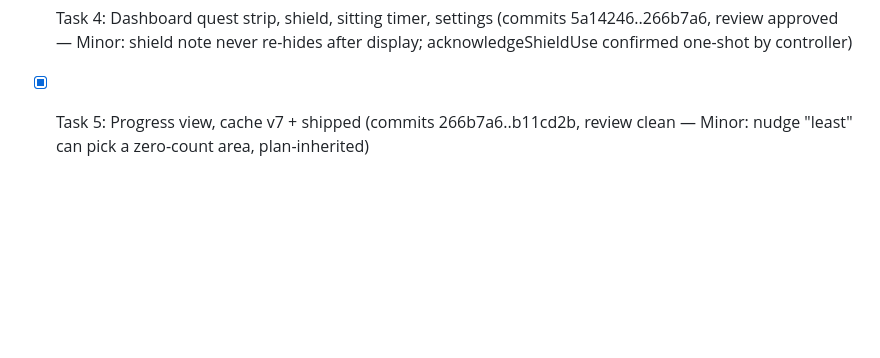
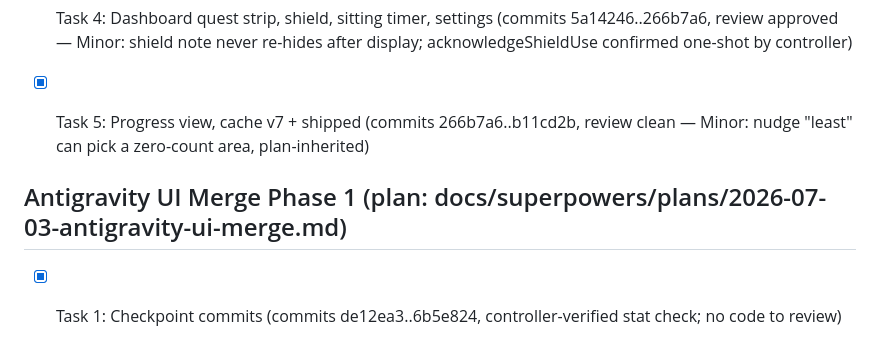
Before and after one commit to OxyMike/WFH-Movement, a Markdown page: .superpowers/sdd/progress.md, the part around the change. Rendered like a GitHub page; blank space fills up the shorter version.

```diff
--- a/.superpowers/sdd/progress.md
+++ b/.superpowers/sdd/progress.md
@@ -40,3 +40,9 @@ Plan: docs/superpowers/plans/2026-06-30-wfh-movement.md
 - [x] Task 3: insights.js (commits bbf3511..5a14246, review clean — Minor: lastNDates computed twice in getWeekStats; test fixtures rewritten for TZ portability)
 - [x] Task 4: Dashboard quest strip, shield, sitting timer, settings (commits 5a14246..266b7a6, review approved — Minor: shield note never re-hides after display; acknowledgeShieldUse confirmed one-shot by controller)
 - [x] Task 5: Progress view, cache v7 + shipped (commits 266b7a6..b11cd2b, review clean — Minor: nudge "least" can pick a zero-count area, plan-inherited)
+
+
+
+## Antigravity UI Merge Phase 1 (plan: docs/superpowers/plans/2026-07-03-antigravity-ui-merge.md)
+
+- [x] Task 1: Checkpoint commits (commits de12ea3..6b5e824, controller-verified stat check; no code to review)
```
Also changed, not shown: 1 other file.
